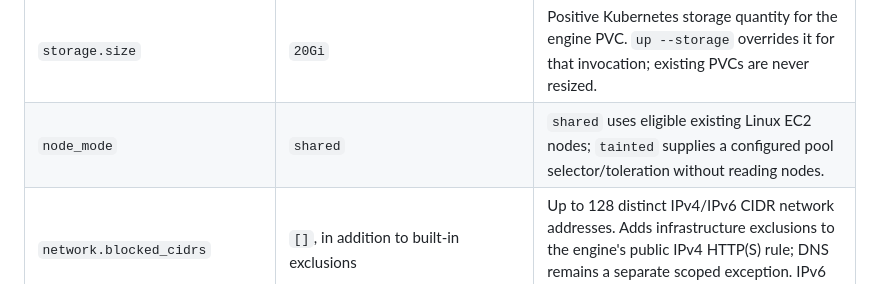
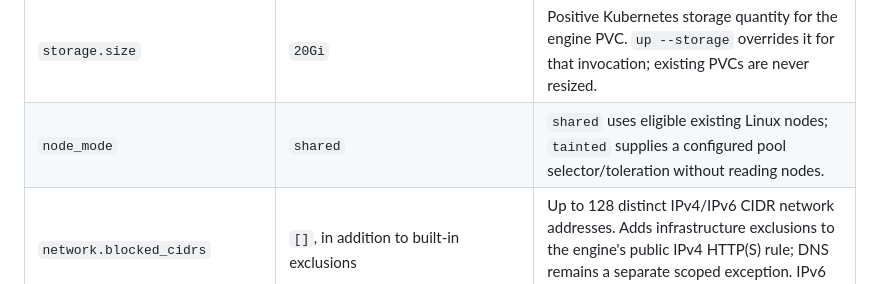
Before and after one commit to podgrove/podgrove, a Markdown page: docs/configuration.md, the part around the change. GitHub-like rendering.

```diff
--- a/docs/configuration.md
+++ b/docs/configuration.md
@@ -52,7 +52,7 @@ The sample assumes those files, profiles, services, and published ports exist in
 | `resources.requests` / `resources.limits` | Omitted when not declared in an explicit `resources` block | Maps accepting `cpu`, `memory`, `ephemeral-storage`; nonnegative Kubernetes quantities, with request no greater than the corresponding limit. Explicit zero is preserved. |
 | `init_resources` | Requests: CPU `10m`, memory `16Mi`; limits: CPU `100m`, memory `32Mi` | Complete replacement of the storage initializer's requests/limits, with the same shape and validation as `resources`. An empty map adds none. |
 | `storage.size` | `20Gi` | Positive Kubernetes storage quantity for the engine PVC. `up --storage` overrides it for that invocation; existing PVCs are never resized. |
-| `node_mode` | `shared` | `shared` uses eligible existing Linux EC2 nodes; `tainted` supplies a configured pool selector/toleration without reading nodes. |
+| `node_mode` | `shared` | `shared` uses eligible existing Linux nodes; `tainted` supplies a configured pool selector/toleration without reading nodes. |
 | `network.blocked_cidrs` | `[]`, in addition to built-in exclusions | Up to 128 distinct IPv4/IPv6 CIDR network addresses. Adds infrastructure exclusions to the engine's public IPv4 HTTP(S) rule; DNS remains a separate scoped exception. IPv6 public egress is not enabled. |
 | `tainted_nodes.selector` | `{podgrove.dev/dedicated: "true"}` | Nonempty map of node label names to string values; a supplied map replaces the default. |
 | `tainted_nodes.taint.key` | `dedicated` | Taint key placed in the Pod toleration; the administrator verifies taints on the selected nodes. |
```
Also changed, not shown: docs/how-it-works.md (+6 -4 lines).
